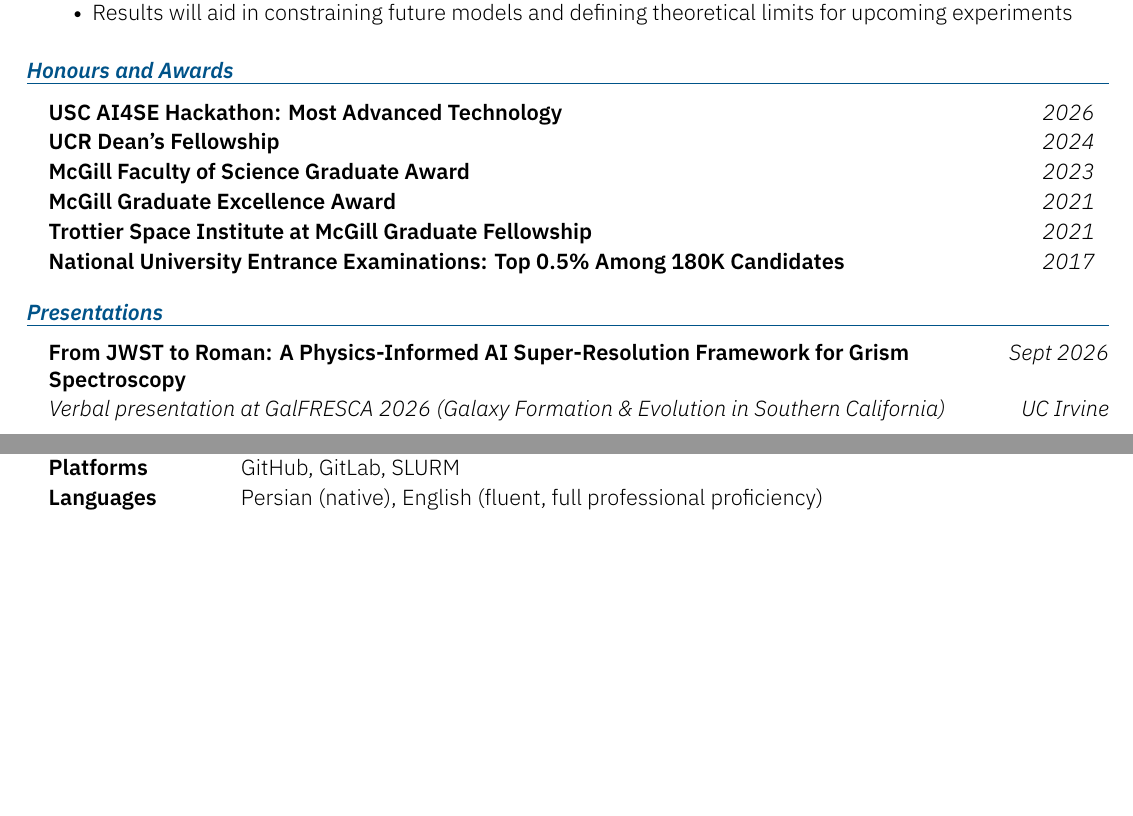
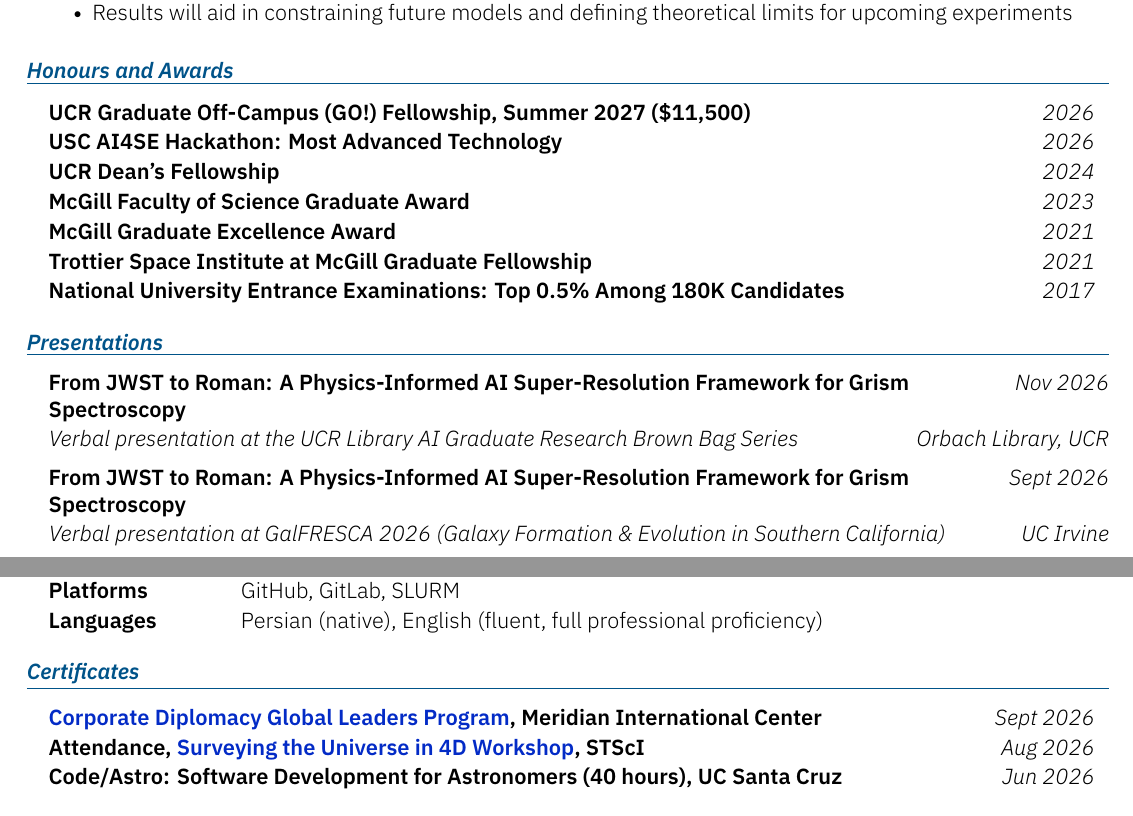
Before and after one commit to aryana-haghjoo/aryana-haghjoo.github.io, a LaTeX CV (CV/kyvernitis-resume.tex): two parts of pages 2 and 3 of 4 before the commit and two parts of pages 2 and 4 of 4 after it, joined at a grey line, cut so that both start at the same text, the shorter picture padded with empty space. Compiled offline with XeLaTeX; a missing font is replaced by an installed copy or a similar font.

Commit message:
CV: GO! Fellowship, certificates, UCR outreach, Brown Bag talk
- Honours: UCR Graduate Off-Campus (GO!) Fellowship (Summer 2027)
- New Certificates section: Meridian Corporate Diplomacy Global
  Leaders Program, Surveying the Universe in 4D attendance, Code/Astro
- Other Activities: UCR Outreach Observing Nights (Jul 2025 -- Present)
- Presentations: UCR Library AI Graduate Research Brown Bag (Nov 2026)

Co-Authored-By: Claude Opus 5.5 <noreply@anthropic.com>

```diff
--- a/CV/kyvernitis-resume.tex
+++ b/CV/kyvernitis-resume.tex
@@ -158,6 +158,7 @@ In preparation for submission to the \textit{Astrophysical Journal}.
 %---------------------------------------------------
 \sectiontable{Honours and Awards}{
     %\entry{Euclid Consortium Membership}{\hfill \textit{2025}}
+    \entry{UCR Graduate Off-Campus (GO!) Fellowship, Summer 2027 (\$11,500)}{\hfill \textit{2026}}
     \entry{USC AI4SE Hackathon: Most Advanced Technology}{\hfill \textit{2026}}
     \entry{UCR Dean's Fellowship}{\hfill \textit{2024}}
     \entry{McGill Faculty of Science Graduate Award}{\hfill \textit{2023}}
@@ -170,9 +171,8 @@ In preparation for submission to the \textit{Astrophysical Journal}.
 %--------------------------------------------------
 \begin{section}{Presentations}
 
-% Upcoming -- uncomment after Nov 12, 2026:
-% \begin{subsectionnobullet}{From JWST to Roman: A Physics-Informed AI Super-Resolution Framework for Grism Spectroscopy}{Verbal presentation at the UCR Library AI Graduate Research Brown Bag Series}{Nov 2026}{UCR}
-% \end{subsectionnobullet}
+\begin{subsectionnobullet}{From JWST to Roman: A Physics-Informed AI Super-Resolution Framework for Grism Spectroscopy}{Verbal presentation at the UCR Library AI Graduate Research Brown Bag Series}{Nov 2026}{Orbach Library, UCR}
+\end{subsectionnobullet}
 
 \begin{subsectionnobullet}{From JWST to Roman: A Physics-Informed AI Super-Resolution Framework for Grism Spectroscopy}{Verbal presentation at GalFRESCA 2026 (Galaxy Formation \& Evolution in Southern California)}{Sept 2026}{UC Irvine}
 \end{subsectionnobullet}
@@ -257,6 +257,12 @@ In preparation for submission to the \textit{Astrophysical Journal}.
     \entry{Languages}{Persian (native), English (fluent, full professional proficiency)}
 }
 %--------------------------------------------------
+\sectiontable{Certificates}{
+    \entry{\href{https://www.virtualbadge.io/certificate-validator?credential=636291b5-04b8-460a-932c-2ebdd4c7da9e}{Corporate Diplomacy Global Leaders Program}, Meridian International Center}{\hfill \textit{Sept 2026}}
+    \entry{Attendance, \href{https://www.stsci.edu/contents/events/stsci/2026/august/surveying-the-universe-in-4d-beating-cosmic-variance-with-wide-field-slitless-spectroscopy-from-hst}{Surveying the Universe in 4D Workshop}, STScI}{\hfill \textit{Aug 2026}}
+    \entry{Code/Astro: Software Development for Astronomers (40 hours), UC Santa Cruz}{\hfill \textit{Jun 2026}}
+}
+%--------------------------------------------------
 \sectiontable{Selected Courses}{
     \entry{Astrophysics}{Galaxy Formation and Evolution, Astrophysics of the Interstellar Medium, Stellar Structure and Evolution, Radiative Processes in Astrophysics, Astrophysical Fluid Dynamics (in progress), Observational Astrophysics}
     \entry{Cosmology \& Gravity}{Advanced Cosmology, General Relativity}
```
Also changed, not shown: files/CV_Aryana_Haghjoo.pdf, CV/kyvernitis-resume.tex (1 more changed lines).
